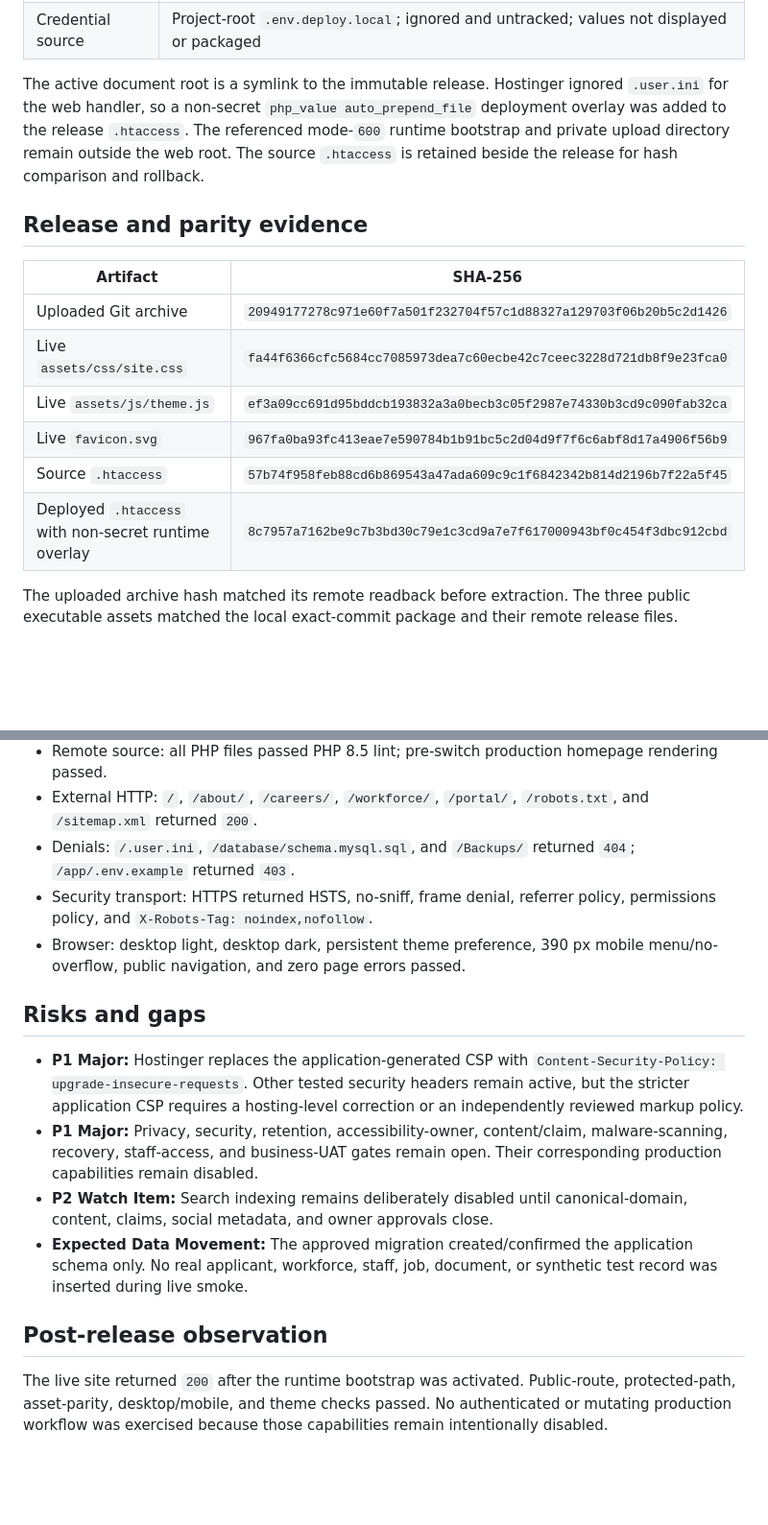
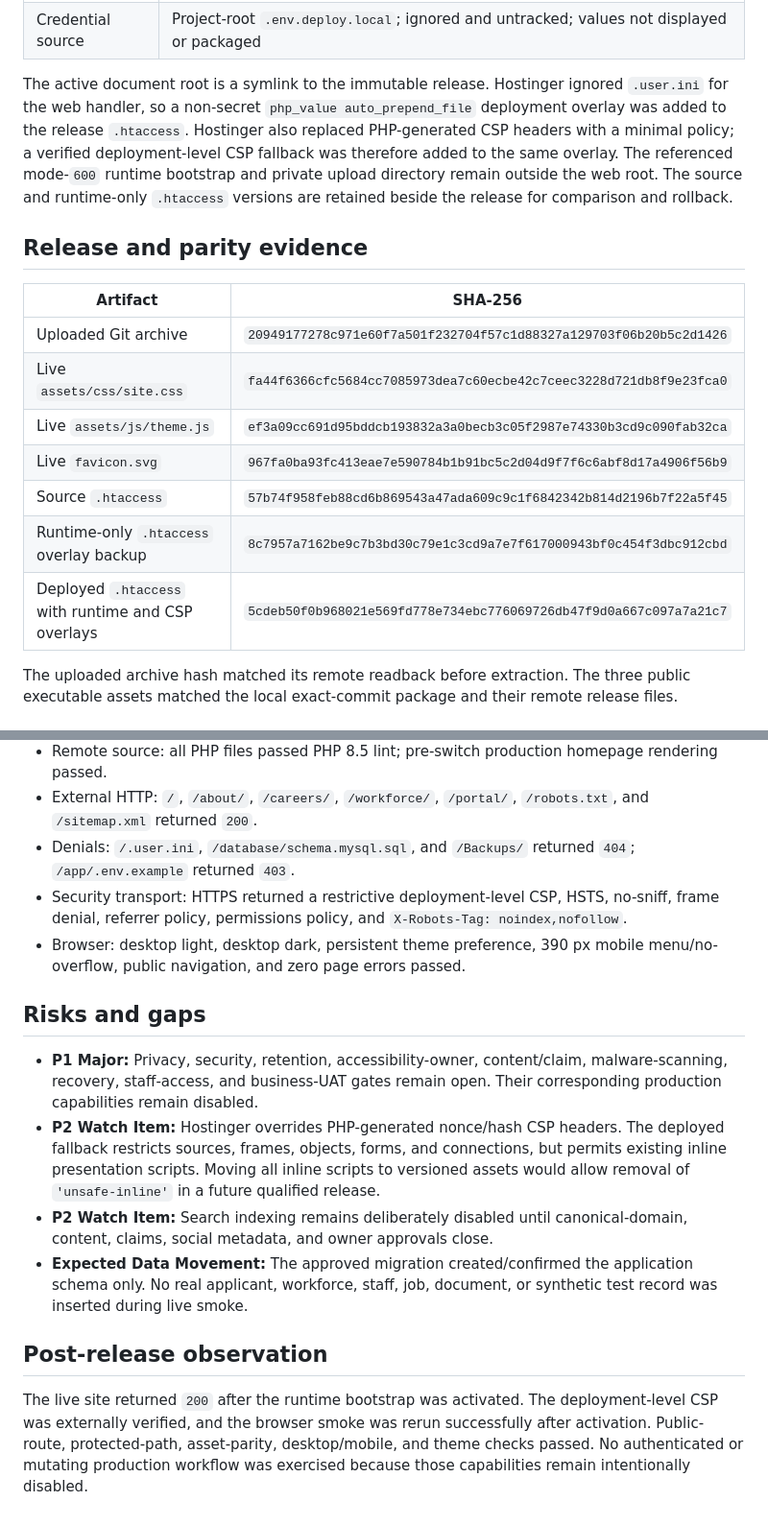
Before and after one commit to maoskii08/TAASCOR-Website, a Markdown page: docs/release/PRODUCTION_RELEASE_2026-09-02.md, 2 parts joined by grey strips. Shown at 96% size. GitHub-like rendering; blank space fills up the shorter version.

Commit message:
docs: record production CSP hardening

```diff
--- a/docs/release/PRODUCTION_RELEASE_2026-09-02.md
+++ b/docs/release/PRODUCTION_RELEASE_2026-09-02.md
@@ -19,7 +19,7 @@
 | Runtime | PHP 8.5.4; `pdo_mysql` and `mbstring` loaded |
 | Credential source | Project-root `.env.deploy.local`; ignored and untracked; values not displayed or packaged |
 
-The active document root is a symlink to the immutable release. Hostinger ignored `.user.ini` for the web handler, so a non-secret `php_value auto_prepend_file` deployment overlay was added to the release `.htaccess`. The referenced mode-`600` runtime bootstrap and private upload directory remain outside the web root. The source `.htaccess` is retained beside the release for hash comparison and rollback.
+The active document root is a symlink to the immutable release. Hostinger ignored `.user.ini` for the web handler, so a non-secret `php_value auto_prepend_file` deployment overlay was added to the release `.htaccess`. Hostinger also replaced PHP-generated CSP headers with a minimal policy; a verified deployment-level CSP fallback was therefore added to the same overlay. The referenced mode-`600` runtime bootstrap and private upload directory remain outside the web root. The source and runtime-only `.htaccess` versions are retained beside the release for comparison and rollback.
 
 ## Release and parity evidence
 
@@ -30,7 +30,8 @@ The active document root is a symlink to the immutable release. Hostinger ignore
 | Live `assets/js/theme.js` | `ef3a09cc691d95bddcb193832a3a0becb3c05f2987e74330b3cd9c090fab32ca` |
 | Live `favicon.svg` | `967fa0ba93fc413eae7e590784b1b91bc5c2d04d9f7f6c6abf8d17a4906f56b9` |
 | Source `.htaccess` | `57b74f958feb88cd6b869543a47ada609c9c1f6842342b814d2196b7f22a5f45` |
-| Deployed `.htaccess` with non-secret runtime overlay | `8c7957a7162be9c7b3bd30c79e1c3cd9a7e7f617000943bf0c454f3dbc912cbd` |
+| Runtime-only `.htaccess` overlay backup | `8c7957a7162be9c7b3bd30c79e1c3cd9a7e7f617000943bf0c454f3dbc912cbd` |
+| Deployed `.htaccess` with runtime and CSP overlays | `5cdeb50f0b968021e569fd778e734ebc776069726db47f9d0a667c097a7a21c7` |
 
 The uploaded archive hash matched its remote readback before extraction. The three public executable assets matched the local exact-commit package and their remote release files.
 
@@ -53,16 +54,16 @@ The two archive backups were also downloaded to ignored local release storage. R
 - Remote source: all PHP files passed PHP 8.5 lint; pre-switch production homepage rendering passed.
 - External HTTP: `/`, `/about/`, `/careers/`, `/workforce/`, `/portal/`, `/robots.txt`, and `/sitemap.xml` returned `200`.
 - Denials: `/.user.ini`, `/database/schema.mysql.sql`, and `/Backups/` returned `404`; `/app/.env.example` returned `403`.
-- Security transport: HTTPS returned HSTS, no-sniff, frame denial, referrer policy, permissions policy, and `X-Robots-Tag: noindex,nofollow`.
+- Security transport: HTTPS returned a restrictive deployment-level CSP, HSTS, no-sniff, frame denial, referrer policy, permissions policy, and `X-Robots-Tag: noindex,nofollow`.
 - Browser: desktop light, desktop dark, persistent theme preference, 390 px mobile menu/no-overflow, public navigation, and zero page errors passed.
 
 ## Risks and gaps
 
-- **P1 Major:** Hostinger replaces the application-generated CSP with `Content-Security-Policy: upgrade-insecure-requests`. Other tested security headers remain active, but the stricter application CSP requires a hosting-level correction or an independently reviewed markup policy.
 - **P1 Major:** Privacy, security, retention, accessibility-owner, content/claim, malware-scanning, recovery, staff-access, and business-UAT gates remain open. Their corresponding production capabilities remain disabled.
+- **P2 Watch Item:** Hostinger overrides PHP-generated nonce/hash CSP headers. The deployed fallback restricts sources, frames, objects, forms, and connections, but permits existing inline presentation scripts. Moving all inline scripts to versioned assets would allow removal of `'unsafe-inline'` in a future qualified release.
 - **P2 Watch Item:** Search indexing remains deliberately disabled until canonical-domain, content, claims, social metadata, and owner approvals close.
 - **Expected Data Movement:** The approved migration created/confirmed the application schema only. No real applicant, workforce, staff, job, document, or synthetic test record was inserted during live smoke.
 
 ## Post-release observation
 
-The live site returned `200` after the runtime bootstrap was activated. Public-route, protected-path, asset-parity, desktop/mobile, and theme checks passed. No authenticated or mutating production workflow was exercised because those capabilities remain intentionally disabled.
+The live site returned `200` after the runtime bootstrap was activated. The deployment-level CSP was externally verified, and the browser smoke was rerun successfully after activation. Public-route, protected-path, asset-parity, desktop/mobile, and theme checks passed. No authenticated or mutating production workflow was exercised because those capabilities remain intentionally disabled.
```
